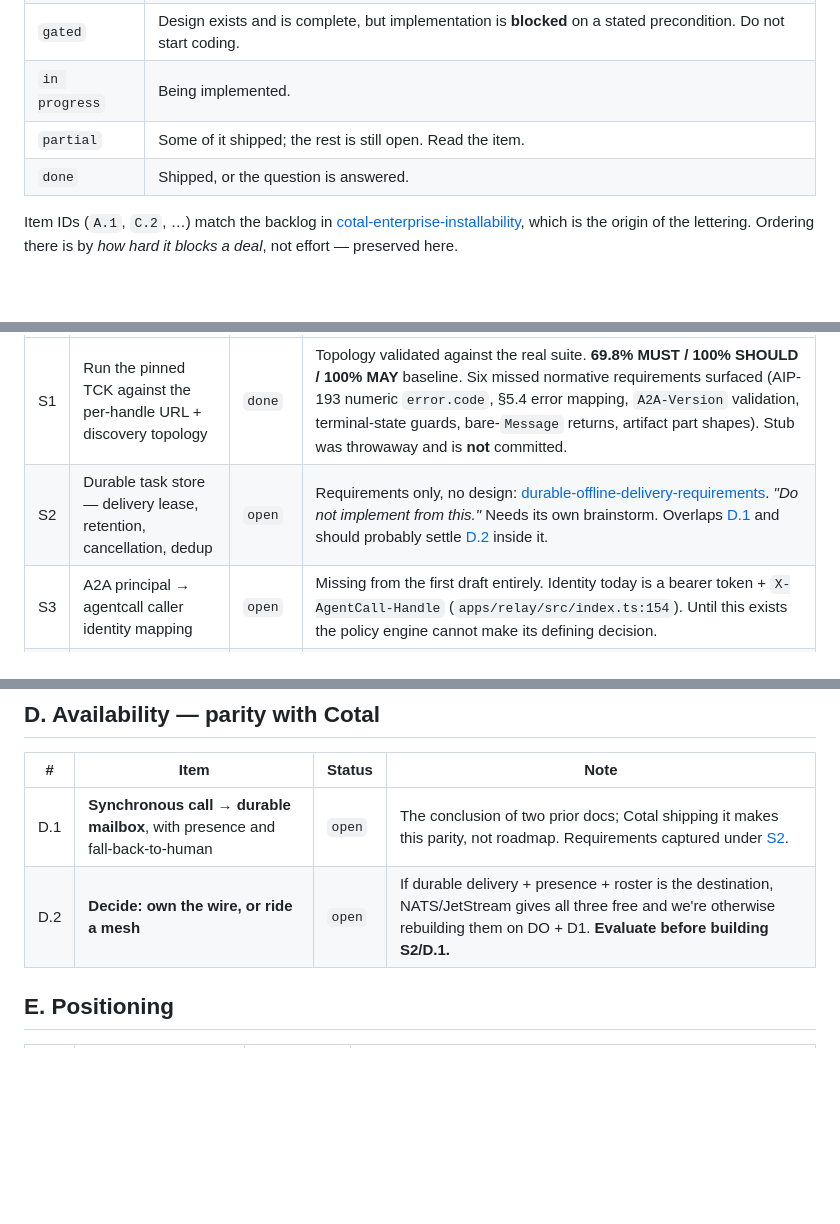
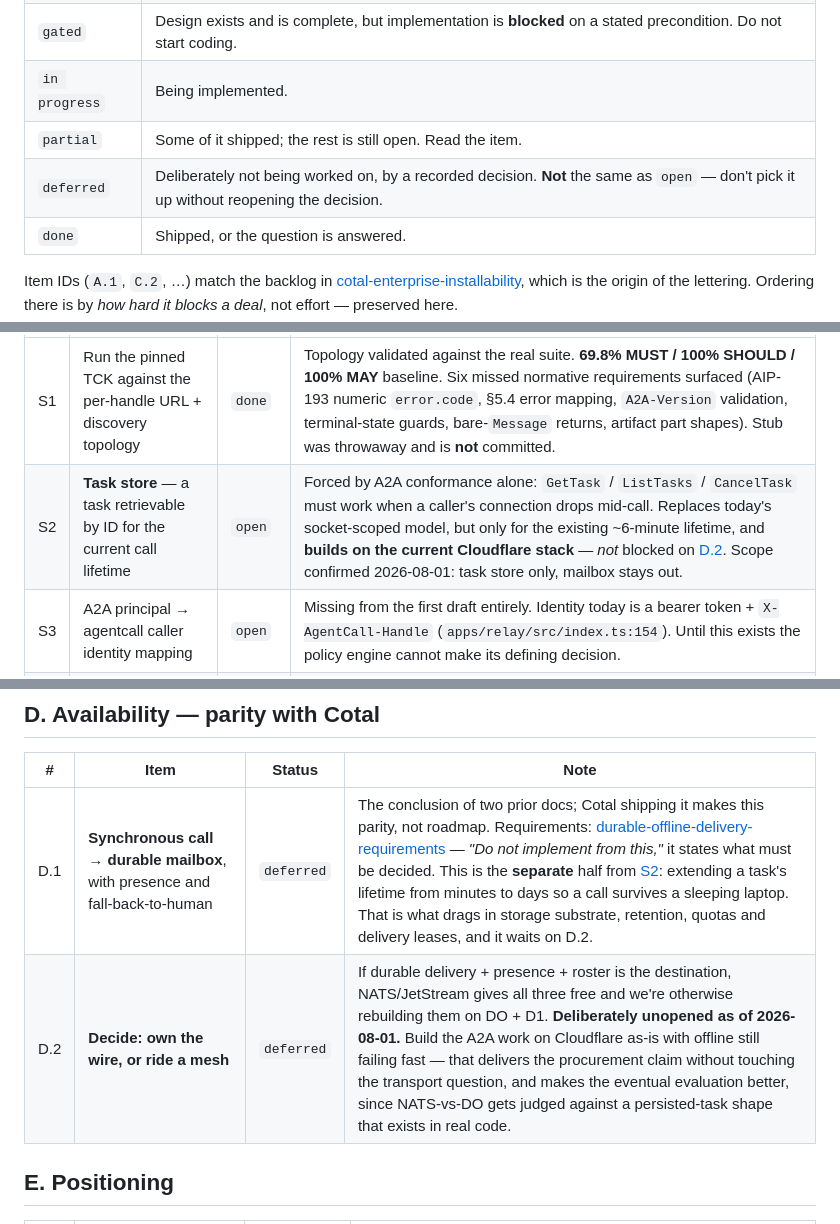
Before and after one commit to KenTaniguchi-R/agentcall, a Markdown page: TODO.md, 3 parts joined by grey strips. GitHub-like rendering; blank space fills up the shorter version.

Commit message:
docs(todo): correct S2/D.1/D.2 — the task store is not blocked on the transport
The board was written from the pre-aaf96b6 state and landed on top of two commits
from a concurrent session that had already moved it. It claimed S2 "should
probably settle D.2 inside it" and that D.2 must be evaluated "before building
S2/D.1" — exactly the conflation those commits removed.

The two separate. A task store is forced by A2A conformance alone (GetTask,
ListTasks and CancelTask need retrieval by ID when a caller drops mid-call),
covers only the existing call lifetime, and builds on the current Cloudflare
stack. The durable mailbox is the separate decision to stretch that to days, and
only that half pulls in storage substrate, retention, quotas and leases, and only
that half waits on D.2.

D.1 and D.2 are now `deferred` rather than `open`, on a recorded decision rather
than neglect, so a future session does not pick them up as available work. Added
the status to the legend for the same reason.

```diff
--- a/TODO.md
+++ b/TODO.md
@@ -14,6 +14,7 @@ Last reviewed: **2026-08-01**
 | `gated` | Design exists and is complete, but implementation is **blocked** on a stated precondition. Do not start coding. |
 | `in progress` | Being implemented. |
 | `partial` | Some of it shipped; the rest is still open. Read the item. |
+| `deferred` | Deliberately not being worked on, by a recorded decision. **Not** the same as `open` — don't pick it up without reopening the decision. |
 | `done` | Shipped, or the question is answered. |
 
 Item IDs (`A.1`, `C.2`, …) match the backlog in
@@ -40,7 +41,7 @@ Binding pinned to **REST**; TCK pinned at `5996b79`; A2A spec pinned at **v1.0.0
 | # | Spike | Status | Note |
 |---|---|---|---|
 | S1 | Run the pinned TCK against the per-handle URL + discovery topology | `done` | Topology validated against the real suite. **69.8% MUST / 100% SHOULD / 100% MAY** baseline. Six missed normative requirements surfaced (AIP-193 numeric `error.code`, §5.4 error mapping, `A2A-Version` validation, terminal-state guards, bare-`Message` returns, artifact part shapes). Stub was throwaway and is **not** committed. |
-| S2 | Durable task store — delivery lease, retention, cancellation, dedup | `open` | Requirements only, no design: [durable-offline-delivery-requirements](./docs/superpowers/specs/2026-08-01-durable-offline-delivery-requirements.md). *"Do not implement from this."* Needs its own brainstorm. Overlaps [D.1](#d-availability--parity-with-cotal) and should probably settle [D.2](#d-availability--parity-with-cotal) inside it. |
+| S2 | **Task store** — a task retrievable by ID for the current call lifetime | `open` | Forced by A2A conformance alone: `GetTask` / `ListTasks` / `CancelTask` must work when a caller's connection drops mid-call. Replaces today's socket-scoped model, but only for the existing ~6-minute lifetime, and **builds on the current Cloudflare stack** — *not* blocked on [D.2](#d-availability--parity-with-cotal). Scope confirmed 2026-08-01: task store only, mailbox stays out. |
 | S3 | A2A principal → agentcall caller identity mapping | `open` | Missing from the first draft entirely. Identity today is a bearer token + `X-AgentCall-Handle` (`apps/relay/src/index.ts:154`). Until this exists the policy engine cannot make its defining decision. |
 | S4 | Endpoint security + threat model as a hard release gate | `open` | Same work as [C.4](#c-endpoint-security--the-argument-to-win). |
 
@@ -109,8 +110,8 @@ and env vars stay readable.
 
 | # | Item | Status | Note |
 |---|---|---|---|
-| D.1 | **Synchronous call → durable mailbox**, with presence and fall-back-to-human | `open` | The conclusion of two prior docs; Cotal shipping it makes this parity, not roadmap. Requirements captured under [S2](#a2a-conformance-track). |
-| D.2 | **Decide: own the wire, or ride a mesh** | `open` | If durable delivery + presence + roster is the destination, NATS/JetStream gives all three free and we're otherwise rebuilding them on DO + D1. **Evaluate before building S2/D.1.** |
+| D.1 | **Synchronous call → durable mailbox**, with presence and fall-back-to-human | `deferred` | The conclusion of two prior docs; Cotal shipping it makes this parity, not roadmap. Requirements: [durable-offline-delivery-requirements](./docs/superpowers/specs/2026-08-01-durable-offline-delivery-requirements.md) — *"Do not implement from this,"* it states what must be decided. This is the **separate** half from [S2](#a2a-conformance-track): extending a task's lifetime from minutes to days so a call survives a sleeping laptop. That is what drags in storage substrate, retention, quotas and delivery leases, and it waits on D.2. |
+| D.2 | **Decide: own the wire, or ride a mesh** | `deferred` | If durable delivery + presence + roster is the destination, NATS/JetStream gives all three free and we're otherwise rebuilding them on DO + D1. **Deliberately unopened as of 2026-08-01.** Build the A2A work on Cloudflare as-is with offline still failing fast — that delivers the procurement claim without touching the transport question, and makes the eventual evaluation better, since NATS-vs-DO gets judged against a persisted-task shape that exists in real code. |
 
 ## E. Positioning
 
```
